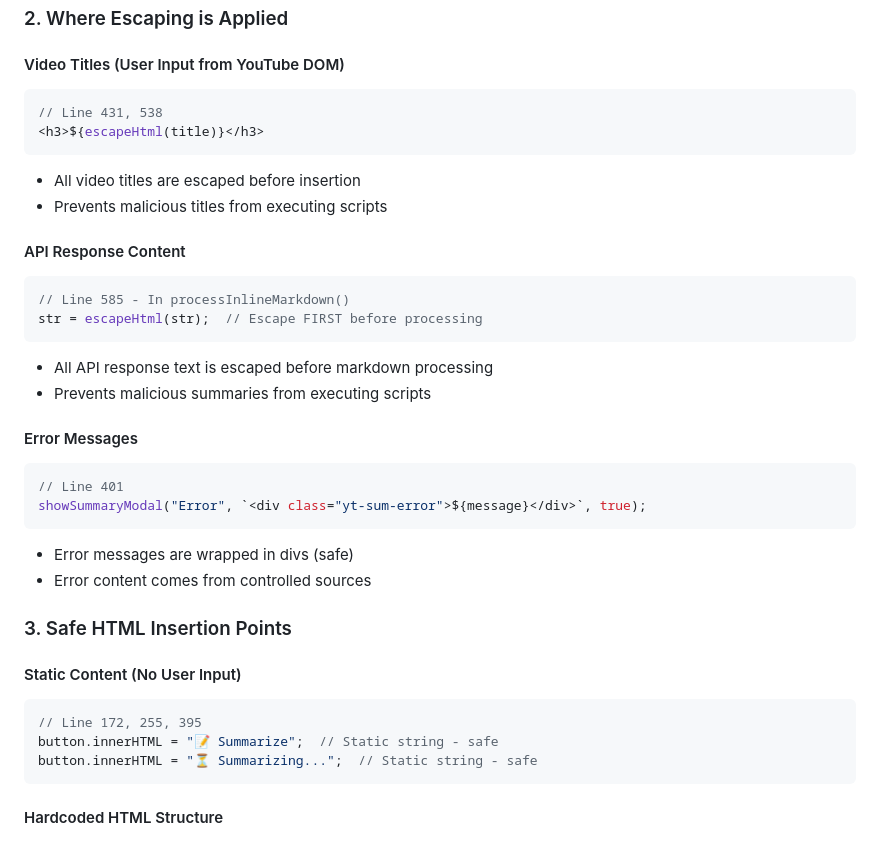
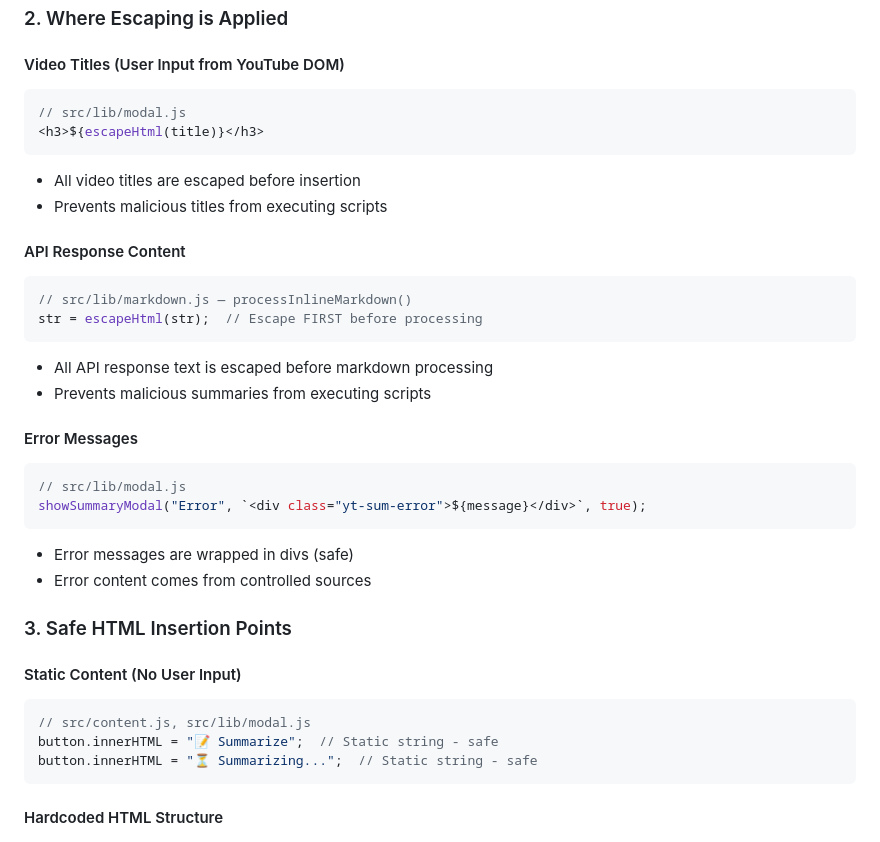
Before and after one commit to baymac/yt-sum, a Markdown page: docs/SECURITY.md, the part around one of its changes. Rendered like a GitHub page.

````diff
--- a/docs/SECURITY.md
+++ b/docs/SECURITY.md
@@ -34,7 +34,7 @@ function escapeHtml(text) {
 
 #### Video Titles (User Input from YouTube DOM)
 ```javascript
-// Line 431, 538
+// src/lib/modal.js
 <h3>${escapeHtml(title)}</h3>
 ```
 - All video titles are escaped before insertion
@@ -42,7 +42,7 @@ function escapeHtml(text) {
 
 #### API Response Content
 ```javascript
-// Line 585 - In processInlineMarkdown()
+// src/lib/markdown.js — processInlineMarkdown()
 str = escapeHtml(str);  // Escape FIRST before processing
 ```
 - All API response text is escaped before markdown processing
@@ -50,7 +50,7 @@ str = escapeHtml(str);  // Escape FIRST before processing
 
 #### Error Messages
 ```javascript
-// Line 401
+// src/lib/modal.js
 showSummaryModal("Error", `<div class="yt-sum-error">${message}</div>`, true);
 ```
 - Error messages are wrapped in divs (safe)
@@ -60,7 +60,7 @@ showSummaryModal("Error", `<div class="yt-sum-error">${message}</div>`, true);
 
 #### Static Content (No User Input)
 ```javascript
-// Line 172, 255, 395
+// src/content.js, src/lib/modal.js
 button.innerHTML = "📝 Summarize";  // Static string - safe
 button.innerHTML = "⏳ Summarizing...";  // Static string - safe
 ```
````
Also changed, not shown: other parts of docs/SECURITY.md (+22 -35 lines), README.md (+5 -0 lines).
